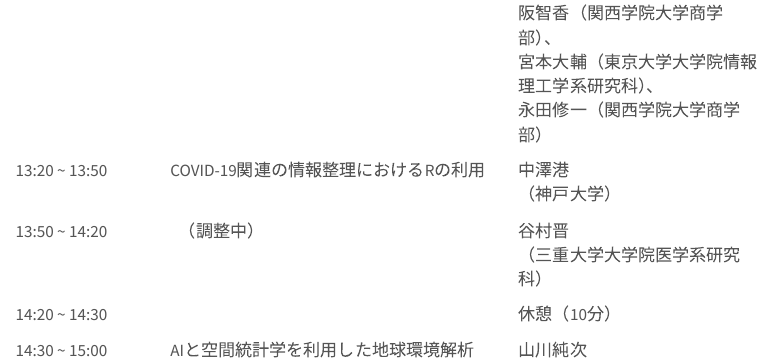
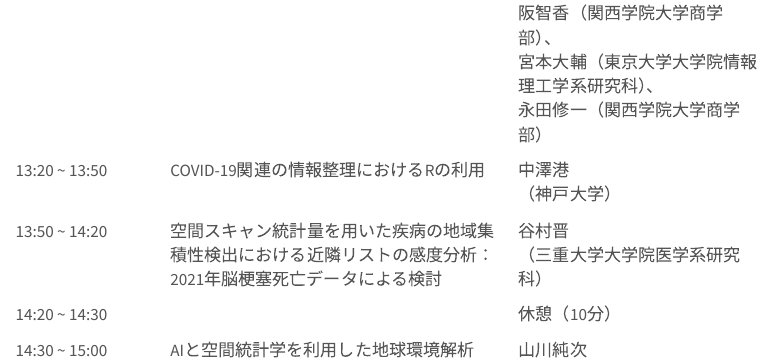
Before and after one commit to rjpusers/rjpusers, a Quarto document (index.qmd): the page in a window 1100 px wide, from 790 px down. Rendered offline with R 4.5, knitr and Pandoc in place of Quarto, with nearby package versions; menus at the side of the page are left out.

Commit message:
[modify]タイトル確定

```diff
--- a/index.qmd
+++ b/index.qmd
@@ -19,7 +19,7 @@ title: "R研究集会 #rjpusers"
 | 12:05 ~ 12:50 | 昼休み（45分） | |
 | 12:50 ~ 13:20 | R による財務データの匿名化: NEEDS 財務データを利用した合成疑似データの生成 | 地道正行\*（関西学院大学商学部）、<br>川崎能典（統計数理研究所）、<br>阪智香（関西学院大学商学部）、<br>宮本大輔（東京大学大学院情報理工学系研究科）、<br>永田修一（関西学院大学商学部） |
 | 13:20 ~ 13:50 | COVID-19関連の情報整理におけるRの利用 | 中澤港<br>（神戸大学） |
-| 13:50 ~ 14:20 |　（調整中） | 谷村晋<br>（三重大学大学院医学系研究科） |
+| 13:50 ~ 14:20 | 空間スキャン統計量を用いた疾病の地域集積性検出における近隣リストの感度分析：2021年脳梗塞死亡データによる検討 | 谷村晋<br>（三重大学大学院医学系研究科） |
 | 14:20 ~ 14:30 | | 休憩（10分） |
 | 14:30 ~ 15:00 | AIと空間統計学を利用した地球環境解析 | 山川純次<br>（岡山大学学術研究院環境生命自然科学学域）　|
 | 15:00 ~ 15:30 | グラフィカルモデルとLiNGAM (機械学習の数理100問シリーズ) | 鈴木讓<br>（大阪大学） |
```
